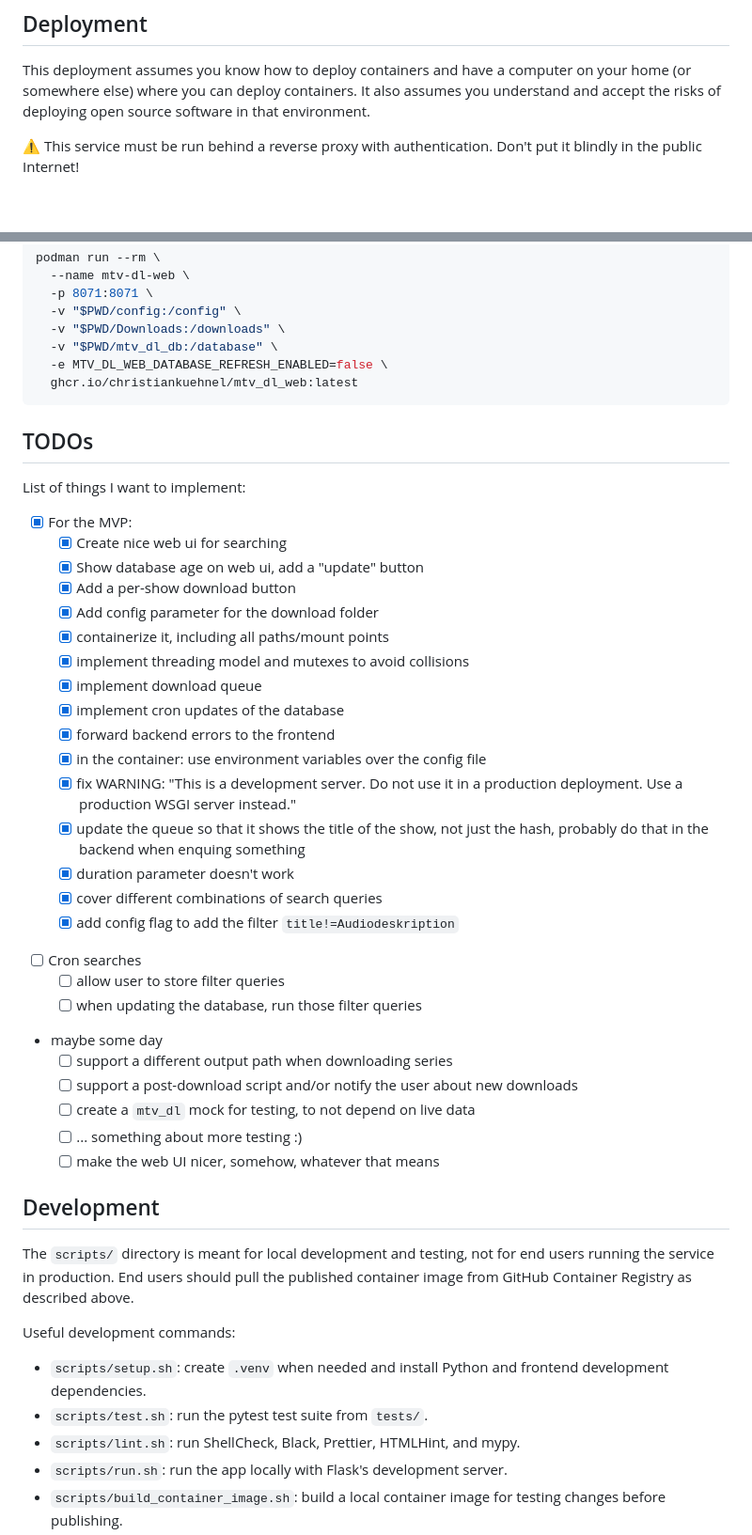
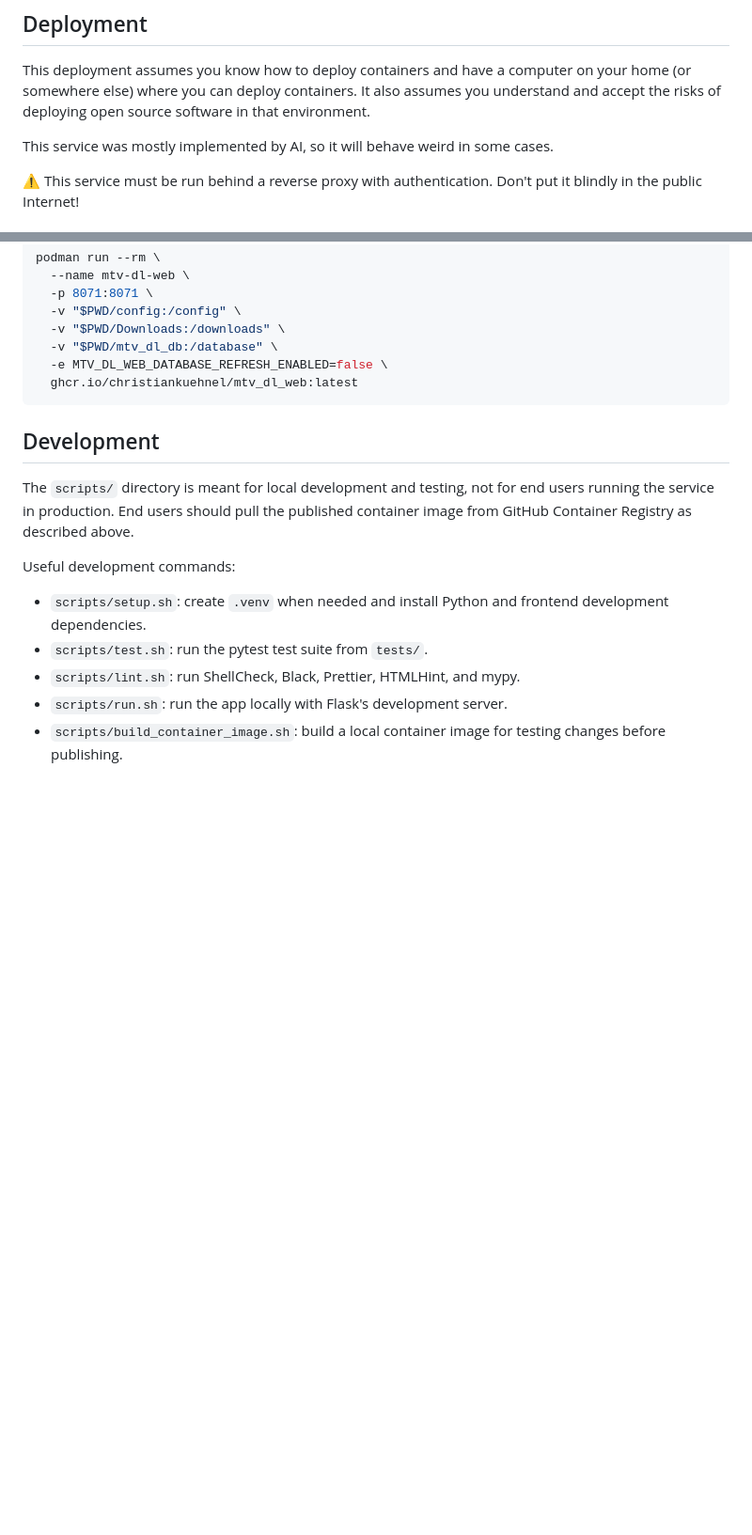
Before and after one commit to ChristianKuehnel/mtv_dl_web, a Markdown page: README.md, 2 parts joined by grey strips. Shown at 94% size. Drawn GitHub-style; blank space fills up the shorter version.

Commit message:
more readme improvements

````diff
--- a/README.md
+++ b/README.md
@@ -7,6 +7,8 @@ The web UI looks like this:
 ## Deployment
 
 This deployment assumes you know how to deploy containers and have a computer on your home (or somewhere else) where you can deploy containers. It also assumes you understand and accept the risks of deploying open source software in that environment.
+
+This service was mostly implemented by AI, so it will behave weird in some cases.
 
 ⚠️ This service must be run behind a reverse proxy with authentication. Don't put it blindly in the public Internet!
 
@@ -171,36 +173,6 @@ podman run --rm \
   ghcr.io/christiankuehnel/mtv_dl_web:latest
 ```
 
-## TODOs
-
-List of things I want to implement:
-
-- [x] For the MVP:
-    - [x] Create nice web ui for searching
-    - [x] Show database age on web ui, add a "update" button
-    * [x] Add a per-show download button
-    * [x] Add config parameter for the download folder
-    * [x] containerize it, including all paths/mount points
-    * [x] implement threading model and mutexes to avoid collisions
-    * [x] implement download queue
-    * [x] implement cron updates of the database
-    * [x] forward backend errors to the frontend
-    * [x] in the container: use environment variables over the config file
-    * [x] fix WARNING: "This is a development server. Do not use it in a production deployment. Use a production WSGI server instead."
-    * [x] update the queue so that it shows the title of the show, not just the hash, probably do that in the backend when enquing something
-    * [x] duration parameter doesn't work
-    * [x] cover different combinations of search queries
-    * [x] add config flag to add the filter `title!=Audiodeskription`
-* [ ] Cron searches
-    * [ ] allow user to store filter queries
-    * [ ] when updating the database, run those filter queries
-* maybe some day
-    * [ ] support a different output path when downloading series
-    * [ ] support a post-download script and/or notify the user about new downloads
-    * [ ] create a `mtv_dl` mock for testing, to not depend on live data
-    * [ ] ... something about more testing :)
-    * [ ] make the web UI nicer, somehow, whatever that means
-
 ## Development
 
 The `scripts/` directory is meant for local development and testing, not for end
````
Also changed, not shown: other parts of README.md (+18 -0 lines).
